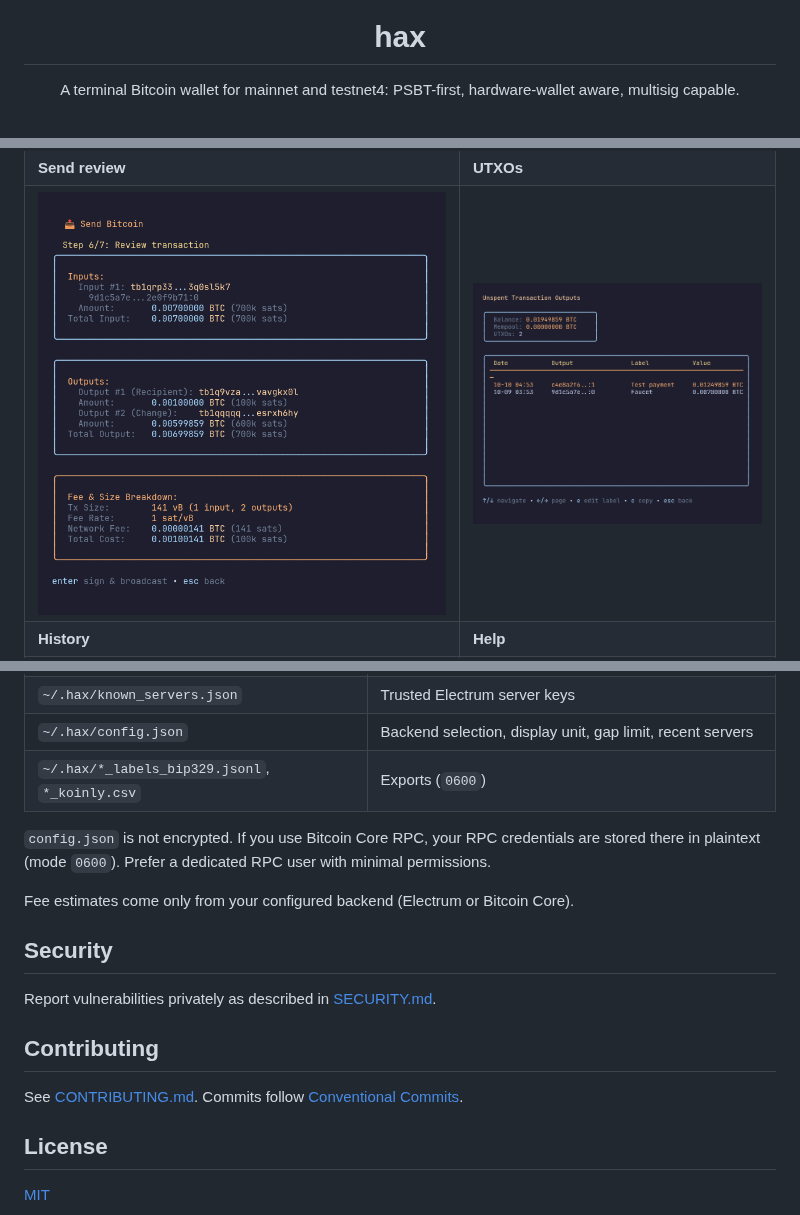
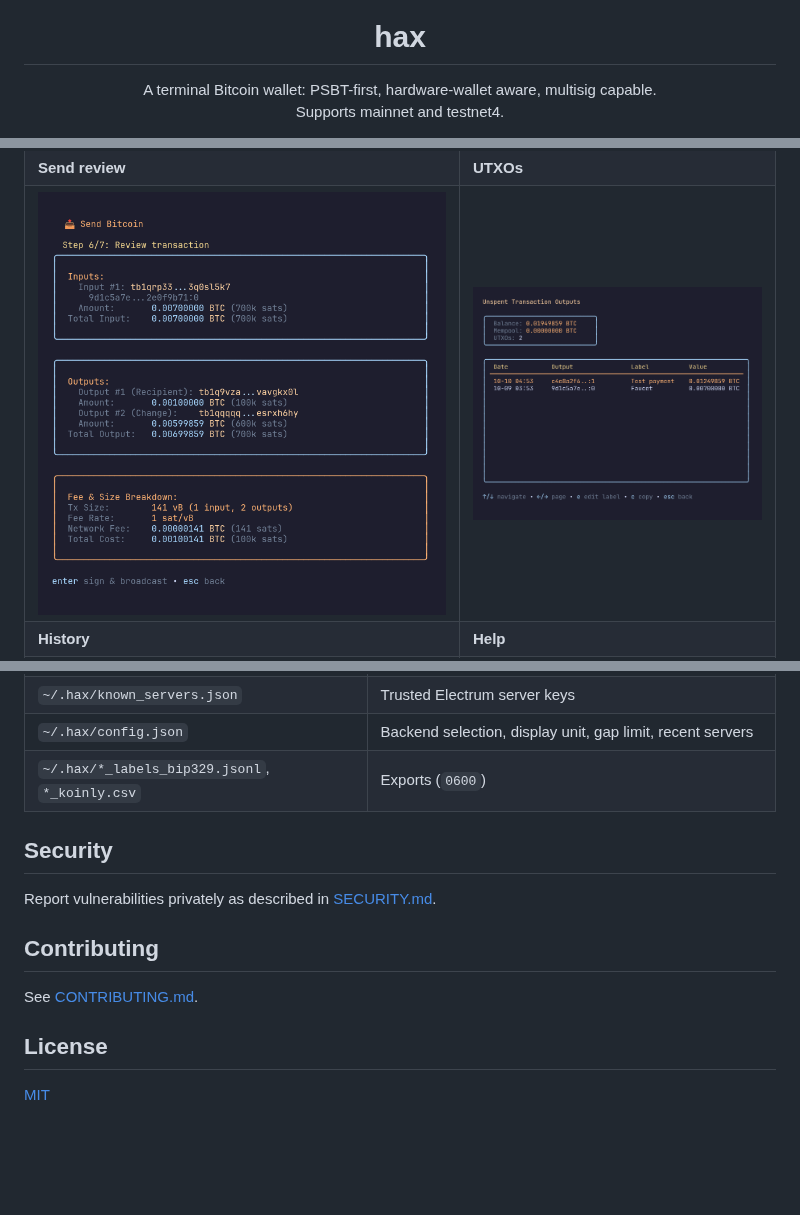
Before and after one commit to BTCBap/hax, a Markdown page: README.md, 3 parts joined by grey strips. Drawn GitHub-style; pictures changed too: docs/images/utxos.png; blank space fills up the shorter version.

```diff
--- a/README.md
+++ b/README.md
@@ -5,7 +5,7 @@
 <h1 align="center">hax</h1>
 
 <p align="center">
-  A terminal Bitcoin wallet for mainnet and testnet4: PSBT-first, hardware-wallet aware, multisig capable.
+  A terminal Bitcoin wallet: PSBT-first, hardware-wallet aware, multisig capable.<br>Supports mainnet and testnet4.
 </p>
 
 <p align="center">
@@ -113,17 +112,13 @@ All state lives in `~/.hax/`:
 | `~/.hax/config.json` | Backend selection, display unit, gap limit, recent servers |
 | `~/.hax/*_labels_bip329.jsonl`, `*_koinly.csv` | Exports (`0600`) |
 
-`config.json` is not encrypted. If you use Bitcoin Core RPC, your RPC credentials are stored there in plaintext (mode `0600`). Prefer a dedicated RPC user with minimal permissions.
-
-Fee estimates come only from your configured backend (Electrum or Bitcoin Core).
-
 ## Security
 
 Report vulnerabilities privately as described in [SECURITY.md](SECURITY.md).
 
 ## Contributing
 
-See [CONTRIBUTING.md](CONTRIBUTING.md). Commits follow [Conventional Commits](https://www.conventionalcommits.org/).
+See [CONTRIBUTING.md](CONTRIBUTING.md).
 
 ## License
 
```
Also changed, not shown: other parts of README.md (+0 -1 lines), CONTRIBUTING.md (+1 -1 lines), docs/threat-model.md (+1 -2 lines), docs/images/hax-tour.gif, 2 other files.
